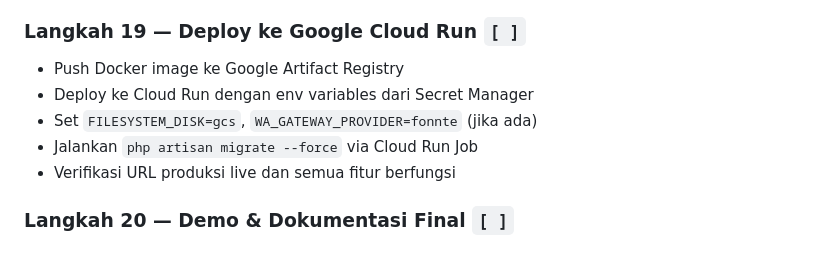
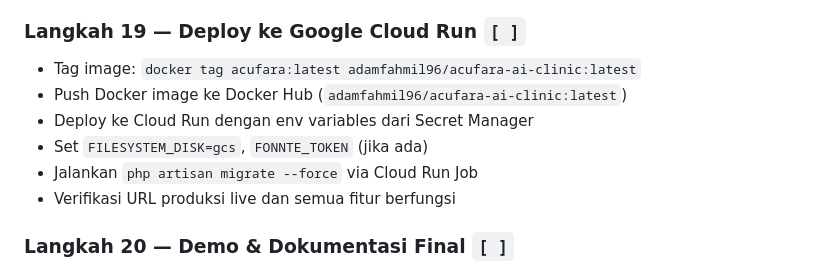
Before and after one commit to adamfahmil96/acufara-ai-clinic, a Markdown page: .agent/development-roadmap.md, the part around the change. Rendered like a GitHub page.

```diff
--- a/.agent/development-roadmap.md
+++ b/.agent/development-roadmap.md
@@ -282,9 +282,10 @@ Buat Filament Resource untuk (urutan dari yang paling sederhana):
 
 ### Langkah 19 — Deploy ke Google Cloud Run `[ ]`
 
-- Push Docker image ke Google Artifact Registry
+- Tag image: `docker tag acufara:latest adamfahmil96/acufara-ai-clinic:latest`
+- Push Docker image ke Docker Hub (`adamfahmil96/acufara-ai-clinic:latest`)
 - Deploy ke Cloud Run dengan env variables dari Secret Manager
-- Set `FILESYSTEM_DISK=gcs`, `WA_GATEWAY_PROVIDER=fonnte` (jika ada)
+- Set `FILESYSTEM_DISK=gcs`, `FONNTE_TOKEN` (jika ada)
 - Jalankan `php artisan migrate --force` via Cloud Run Job
 - Verifikasi URL produksi live dan semua fitur berfungsi
 
```
Also changed, not shown: docs/cicd_deployment_guide.md (added, +105 -0 lines), docs/cloud_run_deployment_guide.md (added, +57 -0 lines).
